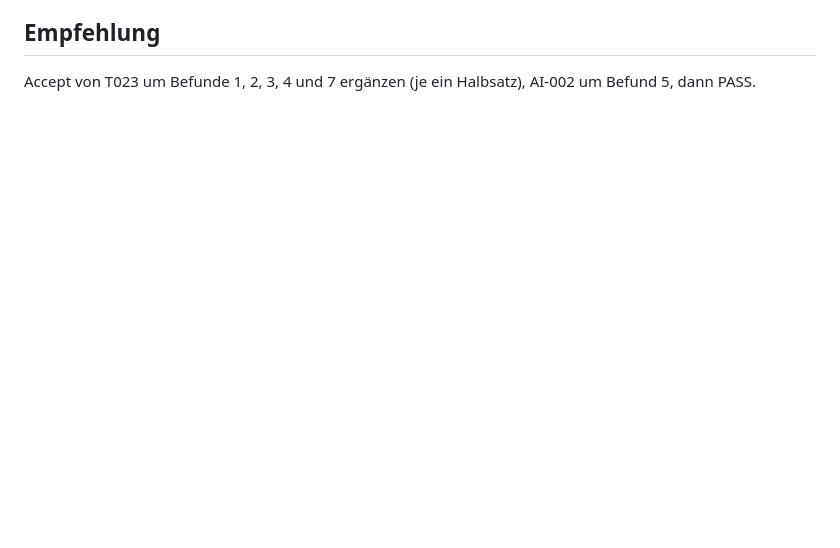
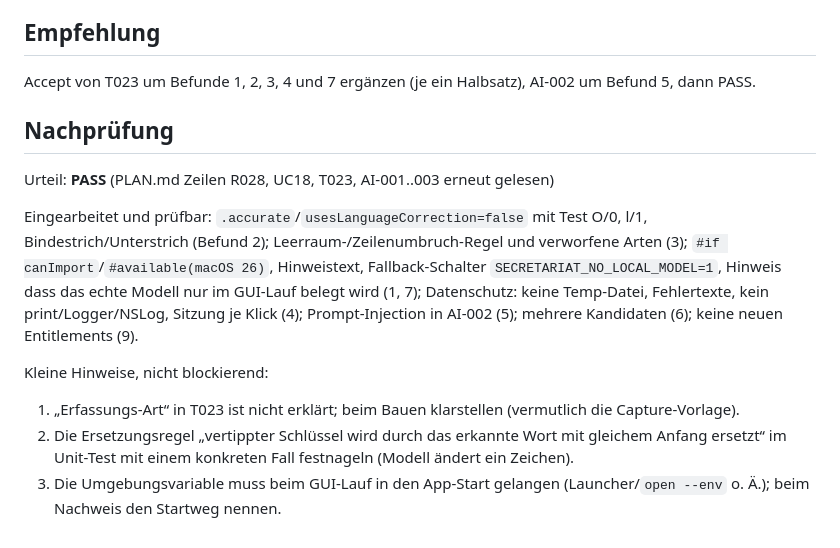
Before and after one commit to moinsen-dev/secretariat, a Markdown page: docs/review-plan-uc18.md, the part around the change. GitHub-like rendering; blank space fills up the shorter version.

Commit message:
T023 reviews and launch path in the evidence
Co-Authored-By: Claude Opus 5.5 <noreply@anthropic.com>

```diff
--- a/docs/review-plan-uc18.md
+++ b/docs/review-plan-uc18.md
@@ -22,3 +22,14 @@ Urteil: **REWORK** (kleine Nachschärfungen, keine Grundsatzprobleme)
 
 ## Empfehlung
 Accept von T023 um Befunde 1, 2, 3, 4 und 7 ergänzen (je ein Halbsatz), AI-002 um Befund 5, dann PASS.
+
+## Nachprüfung
+
+Urteil: **PASS** (PLAN.md Zeilen R028, UC18, T023, AI-001..003 erneut gelesen)
+
+Eingearbeitet und prüfbar: `.accurate`/`usesLanguageCorrection=false` mit Test O/0, l/1, Bindestrich/Unterstrich (Befund 2); Leerraum-/Zeilenumbruch-Regel und verworfene Arten (3); `#if canImport`/`#available(macOS 26)`, Hinweistext, Fallback-Schalter `SECRETARIAT_NO_LOCAL_MODEL=1`, Hinweis dass das echte Modell nur im GUI-Lauf belegt wird (1, 7); Datenschutz: keine Temp-Datei, Fehlertexte, kein print/Logger/NSLog, Sitzung je Klick (4); Prompt-Injection in AI-002 (5); mehrere Kandidaten (6); keine neuen Entitlements (9).
+
+Kleine Hinweise, nicht blockierend:
+1. „Erfassungs-Art“ in T023 ist nicht erklärt; beim Bauen klarstellen (vermutlich die Capture-Vorlage).
+2. Die Ersetzungsregel „vertippter Schlüssel wird durch das erkannte Wort mit gleichem Anfang ersetzt“ im Unit-Test mit einem konkreten Fall festnageln (Modell ändert ein Zeichen).
+3. Die Umgebungsvariable muss beim GUI-Lauf in den App-Start gelangen (Launcher/`open --env` o. Ä.); beim Nachweis den Startweg nennen.
```
Also changed, not shown: docs/review-uc18.md (+27 -0 lines), docs/t023-evidence.md (+2 -2 lines).
